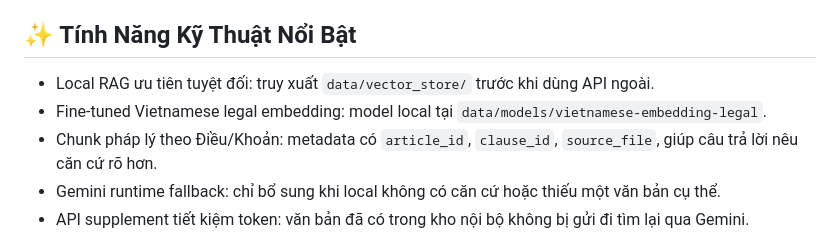
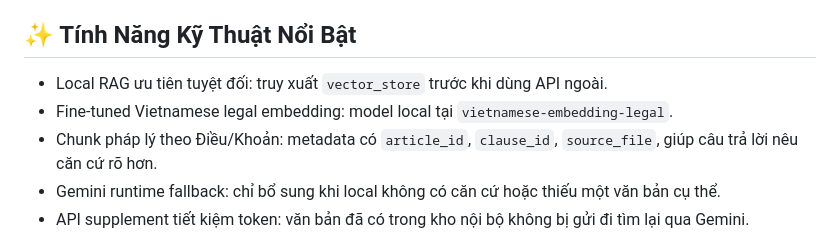
Before and after one commit to sinh2206/Chatbot_law_vn, a Markdown page: README.md, the part around one of its changes. Drawn GitHub-style.

```diff
--- a/README.md
+++ b/README.md
@@ -18,8 +18,8 @@ Nguồn văn bản đã xử lý nằm trong `data/processed/`. Vector store hi
 
 ## ✨ Tính Năng Kỹ Thuật Nổi Bật
 
-- Local RAG ưu tiên tuyệt đối: truy xuất `data/vector_store/` trước khi dùng API ngoài.
-- Fine-tuned Vietnamese legal embedding: model local tại `data/models/vietnamese-embedding-legal`.
+- Local RAG ưu tiên tuyệt đối: truy xuất `vector_store` trước khi dùng API ngoài.
+- Fine-tuned Vietnamese legal embedding: model local tại `vietnamese-embedding-legal`.
 - Chunk pháp lý theo Điều/Khoản: metadata có `article_id`, `clause_id`, `source_file`, giúp câu trả lời nêu căn cứ rõ hơn.
 - Gemini runtime fallback: chỉ bổ sung khi local không có căn cứ hoặc thiếu một văn bản cụ thể.
 - API supplement tiết kiệm token: văn bản đã có trong kho nội bộ không bị gửi đi tìm lại qua Gemini.
```
Also changed, not shown: other parts of README.md (+3 -2 lines).
